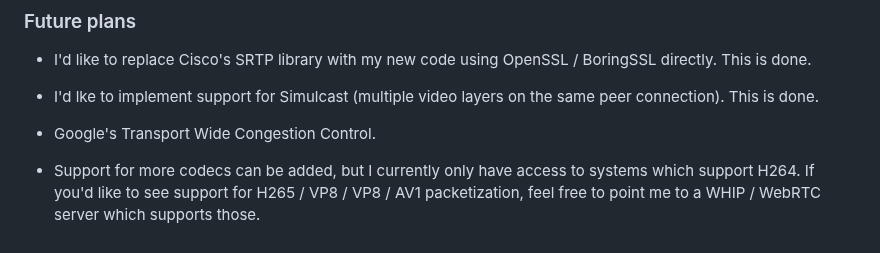
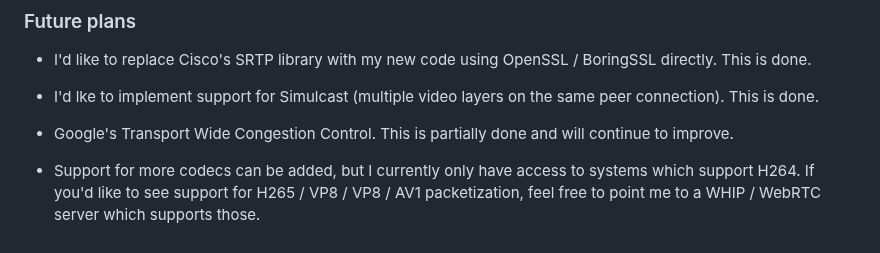
Before and after one commit to kmansoft/srtc, a Markdown page: README.md, the part around the change. GitHub-like rendering.

```diff
--- a/README.md
+++ b/README.md
@@ -150,7 +150,7 @@ This library is my side project.
 
 - I'd lke to implement support for Simulcast (multiple video layers on the same peer connection). This is done.
 
-- Google's Transport Wide Congestion Control.
+- Google's Transport Wide Congestion Control. This is partially done and will continue to improve.
 
 - Support for more codecs can be added, but I currently only have access to systems which support H264. If you'd
 like to see support for H265 / VP8 / VP8 / AV1 packetization, feel free to point me to a WHIP / WebRTC server which
```
